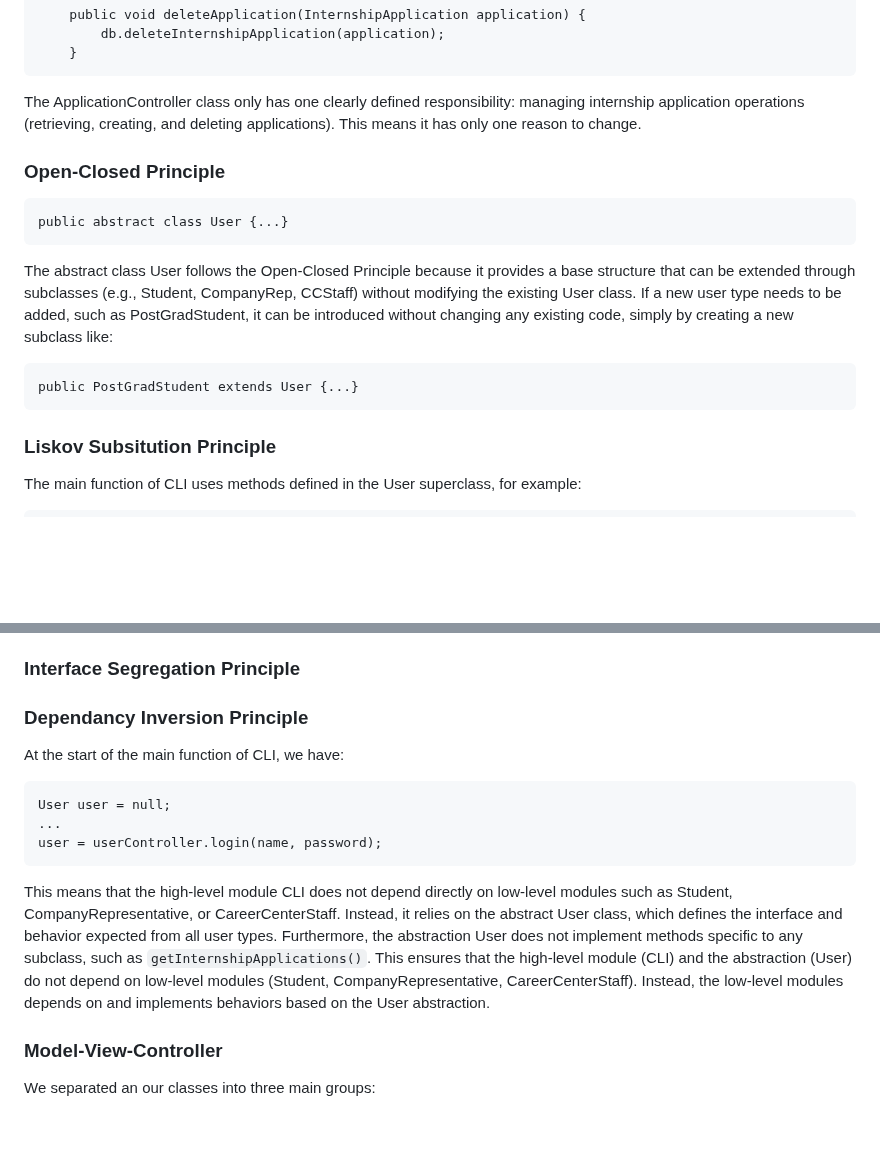
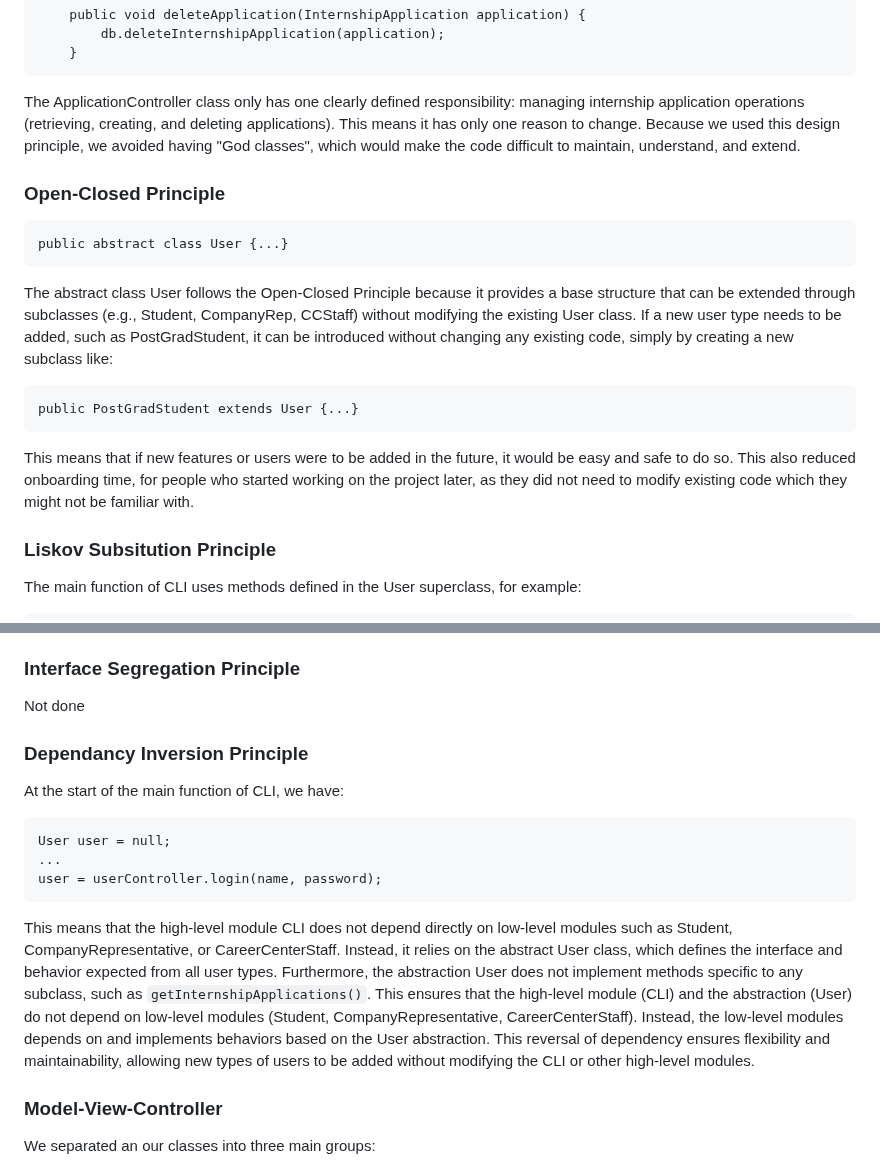
Before and after one commit to casperchew/SC2002, a Markdown page: README.md, 2 parts joined by grey strips. Drawn GitHub-style; blank space fills up the shorter version.

````diff
--- a/README.md
+++ b/README.md
@@ -371,7 +373,7 @@ public class ApplicationController {
     }
 ```
 
-The ApplicationController class only has one clearly defined responsibility: managing internship application operations (retrieving, creating, and deleting applications). This means it has only one reason to change.
+The ApplicationController class only has one clearly defined responsibility: managing internship application operations (retrieving, creating, and deleting applications). This means it has only one reason to change. Because we used this design principle, we avoided having "God classes", which would make the code difficult to maintain, understand, and extend.
 
 ### Open-Closed Principle
 
@@ -384,6 +386,8 @@ The abstract class User follows the Open-Closed Principle because it provides a
 ```
 public PostGradStudent extends User {...}
 ```
+
+This means that if new features or users were to be added in the future, it would be easy and safe to do so. This also reduced onboarding time, for people who started working on the project later, as they did not need to modify existing code which they might not be familiar with.
 
 ### Liskov Subsitution Principle
 
@@ -399,6 +403,8 @@ These statements rely only on behavior defined in User. This means that regardle
 
 ### Interface Segregation Principle
 
+Not done
+
 ### Dependancy Inversion Principle
 
 At the start of the main function of CLI, we have:
@@ -409,7 +415,7 @@ User user = null;
 user = userController.login(name, password);
 ```
 
-This means that the high-level module CLI does not depend directly on low-level modules such as Student, CompanyRepresentative, or CareerCenterStaff. Instead, it relies on the abstract User class, which defines the interface and behavior expected from all user types. Furthermore, the abstraction User does not implement methods specific to any subclass, such as `getInternshipApplications()`. This ensures that the high-level module (CLI) and the abstraction (User) do not depend on low-level modules (Student, CompanyRepresentative, CareerCenterStaff). Instead, the low-level modules depends on and implements behaviors based on the User abstraction.
+This means that the high-level module CLI does not depend directly on low-level modules such as Student, CompanyRepresentative, or CareerCenterStaff. Instead, it relies on the abstract User class, which defines the interface and behavior expected from all user types. Furthermore, the abstraction User does not implement methods specific to any subclass, such as `getInternshipApplications()`. This ensures that the high-level module (CLI) and the abstraction (User) do not depend on low-level modules (Student, CompanyRepresentative, CareerCenterStaff). Instead, the low-level modules depends on and implements behaviors based on the User abstraction. This reversal of dependency ensures flexibility and maintainability, allowing new types of users to be added without modifying the CLI or other high-level modules.
 
 ### Model-View-Controller
 
````
Also changed, not shown: other parts of README.md (+27 -1 lines).
